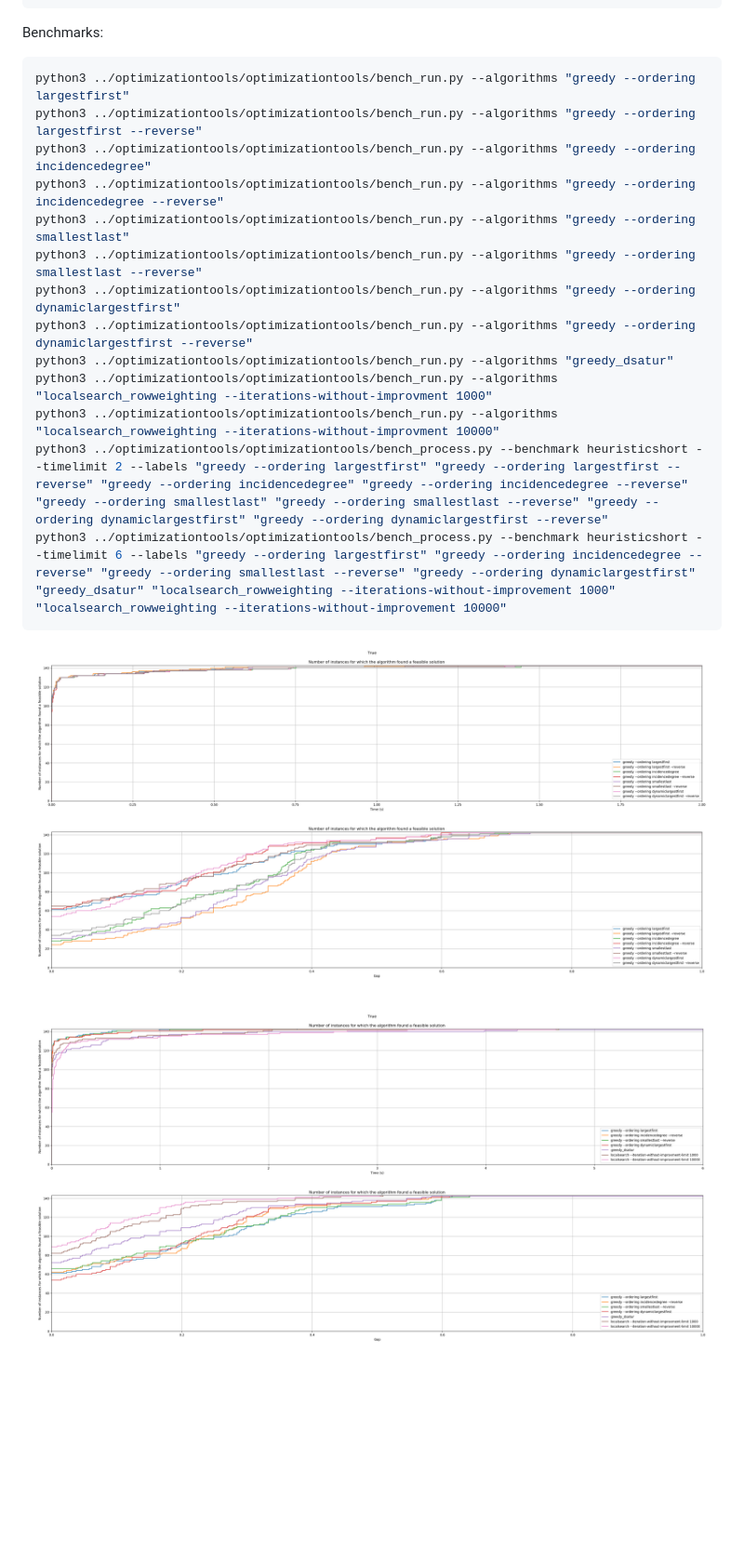
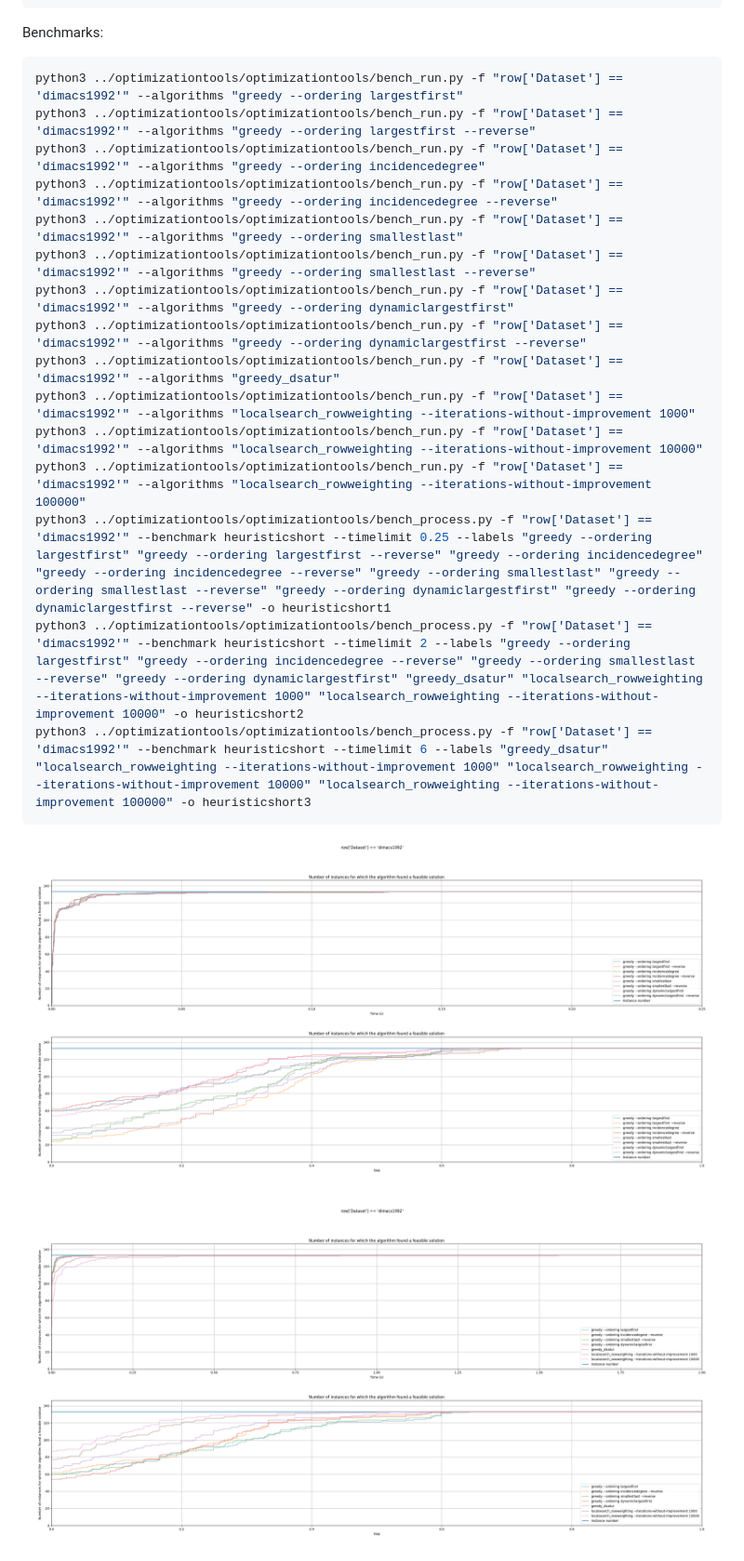
Before and after one commit to fontanf/coloringsolver, a Markdown page: README.md, the part around one of its changes. Shown at 93% size. GitHub-like rendering; pictures changed too: img/heuristicshort1.png, img/heuristicshort2.png; blank space fills up the shorter version.

````diff
--- a/README.md
+++ b/README.md
@@ -51,19 +140,21 @@ Run:
 
 Benchmarks:
 ```shell
-python3 ../optimizationtools/optimizationtools/bench_run.py --algorithms "greedy --ordering largestfirst"
-python3 ../optimizationtools/optimizationtools/bench_run.py --algorithms "greedy --ordering largestfirst --reverse"
-python3 ../optimizationtools/optimizationtools/bench_run.py --algorithms "greedy --ordering incidencedegree"
-python3 ../optimizationtools/optimizationtools/bench_run.py --algorithms "greedy --ordering incidencedegree --reverse"
-python3 ../optimizationtools/optimizationtools/bench_run.py --algorithms "greedy --ordering smallestlast"
-python3 ../optimizationtools/optimizationtools/bench_run.py --algorithms "greedy --ordering smallestlast --reverse"
-python3 ../optimizationtools/optimizationtools/bench_run.py --algorithms "greedy --ordering dynamiclargestfirst"
-python3 ../optimizationtools/optimizationtools/bench_run.py --algorithms "greedy --ordering dynamiclargestfirst --reverse"
-python3 ../optimizationtools/optimizationtools/bench_run.py --algorithms "greedy_dsatur"
-python3 ../optimizationtools/optimizationtools/bench_run.py --algorithms "localsearch_rowweighting --iterations-without-improvment 1000"
-python3 ../optimizationtools/optimizationtools/bench_run.py --algorithms "localsearch_rowweighting --iterations-without-improvment 10000"
-python3 ../optimizationtools/optimizationtools/bench_process.py --benchmark heuristicshort --timelimit 2 --labels "greedy --ordering largestfirst" "greedy --ordering largestfirst --reverse" "greedy --ordering incidencedegree" "greedy --ordering incidencedegree --reverse" "greedy --ordering smallestlast" "greedy --ordering smallestlast --reverse" "greedy --ordering dynamiclargestfirst" "greedy --ordering dynamiclargestfirst --reverse"
-python3 ../optimizationtools/optimizationtools/bench_process.py --benchmark heuristicshort --timelimit 6 --labels "greedy --ordering largestfirst" "greedy --ordering incidencedegree --reverse" "greedy --ordering smallestlast --reverse" "greedy --ordering dynamiclargestfirst" "greedy_dsatur" "localsearch_rowweighting --iterations-without-improvement 1000" "localsearch_rowweighting --iterations-without-improvement 10000"
+python3 ../optimizationtools/optimizationtools/bench_run.py -f "row['Dataset'] == 'dimacs1992'" --algorithms "greedy --ordering largestfirst"
+python3 ../optimizationtools/optimizationtools/bench_run.py -f "row['Dataset'] == 'dimacs1992'" --algorithms "greedy --ordering largestfirst --reverse"
+python3 ../optimizationtools/optimizationtools/bench_run.py -f "row['Dataset'] == 'dimacs1992'" --algorithms "greedy --ordering incidencedegree"
+python3 ../optimizationtools/optimizationtools/bench_run.py -f "row['Dataset'] == 'dimacs1992'" --algorithms "greedy --ordering incidencedegree --reverse"
+python3 ../optimizationtools/optimizationtools/bench_run.py -f "row['Dataset'] == 'dimacs1992'" --algorithms "greedy --ordering smallestlast"
+python3 ../optimizationtools/optimizationtools/bench_run.py -f "row['Dataset'] == 'dimacs1992'" --algorithms "greedy --ordering smallestlast --reverse"
+python3 ../optimizationtools/optimizationtools/bench_run.py -f "row['Dataset'] == 'dimacs1992'" --algorithms "greedy --ordering dynamiclargestfirst"
+python3 ../optimizationtools/optimizationtools/bench_run.py -f "row['Dataset'] == 'dimacs1992'" --algorithms "greedy --ordering dynamiclargestfirst --reverse"
+python3 ../optimizationtools/optimizationtools/bench_run.py -f "row['Dataset'] == 'dimacs1992'" --algorithms "greedy_dsatur"
+python3 ../optimizationtools/optimizationtools/bench_run.py -f "row['Dataset'] == 'dimacs1992'" --algorithms "localsearch_rowweighting --iterations-without-improvement 1000"
+python3 ../optimizationtools/optimizationtools/bench_run.py -f "row['Dataset'] == 'dimacs1992'" --algorithms "localsearch_rowweighting --iterations-without-improvement 10000"
+python3 ../optimizationtools/optimizationtools/bench_run.py -f "row['Dataset'] == 'dimacs1992'" --algorithms "localsearch_rowweighting --iterations-without-improvement 100000"
+python3 ../optimizationtools/optimizationtools/bench_process.py -f "row['Dataset'] == 'dimacs1992'" --benchmark heuristicshort --timelimit 0.25 --labels "greedy --ordering largestfirst" "greedy --ordering largestfirst --reverse" "greedy --ordering incidencedegree" "greedy --ordering incidencedegree --reverse" "greedy --ordering smallestlast" "greedy --ordering smallestlast --reverse" "greedy --ordering dynamiclargestfirst" "greedy --ordering dynamiclargestfirst --reverse" -o heuristicshort1
+python3 ../optimizationtools/optimizationtools/bench_process.py -f "row['Dataset'] == 'dimacs1992'" --benchmark heuristicshort --timelimit 2 --labels "greedy --ordering largestfirst" "greedy --ordering incidencedegree --reverse" "greedy --ordering smallestlast --reverse" "greedy --ordering dynamiclargestfirst" "greedy_dsatur" "localsearch_rowweighting --iterations-without-improvement 1000" "localsearch_rowweighting --iterations-without-improvement 10000" -o heuristicshort2
+python3 ../optimizationtools/optimizationtools/bench_process.py -f "row['Dataset'] == 'dimacs1992'" --benchmark heuristicshort --timelimit 6 --labels "greedy_dsatur" "localsearch_rowweighting --iterations-without-improvement 1000" "localsearch_rowweighting --iterations-without-improvement 10000" "localsearch_rowweighting --iterations-without-improvement 100000" -o heuristicshort3
 ```
 
 ![heuristicshort1](img/heuristicshort1.png?raw=true "heuristicshort1")
````
Also changed, not shown: other parts of README.md (+105 -5 lines), img/heuristicshort3.png (added), 5 other files.
